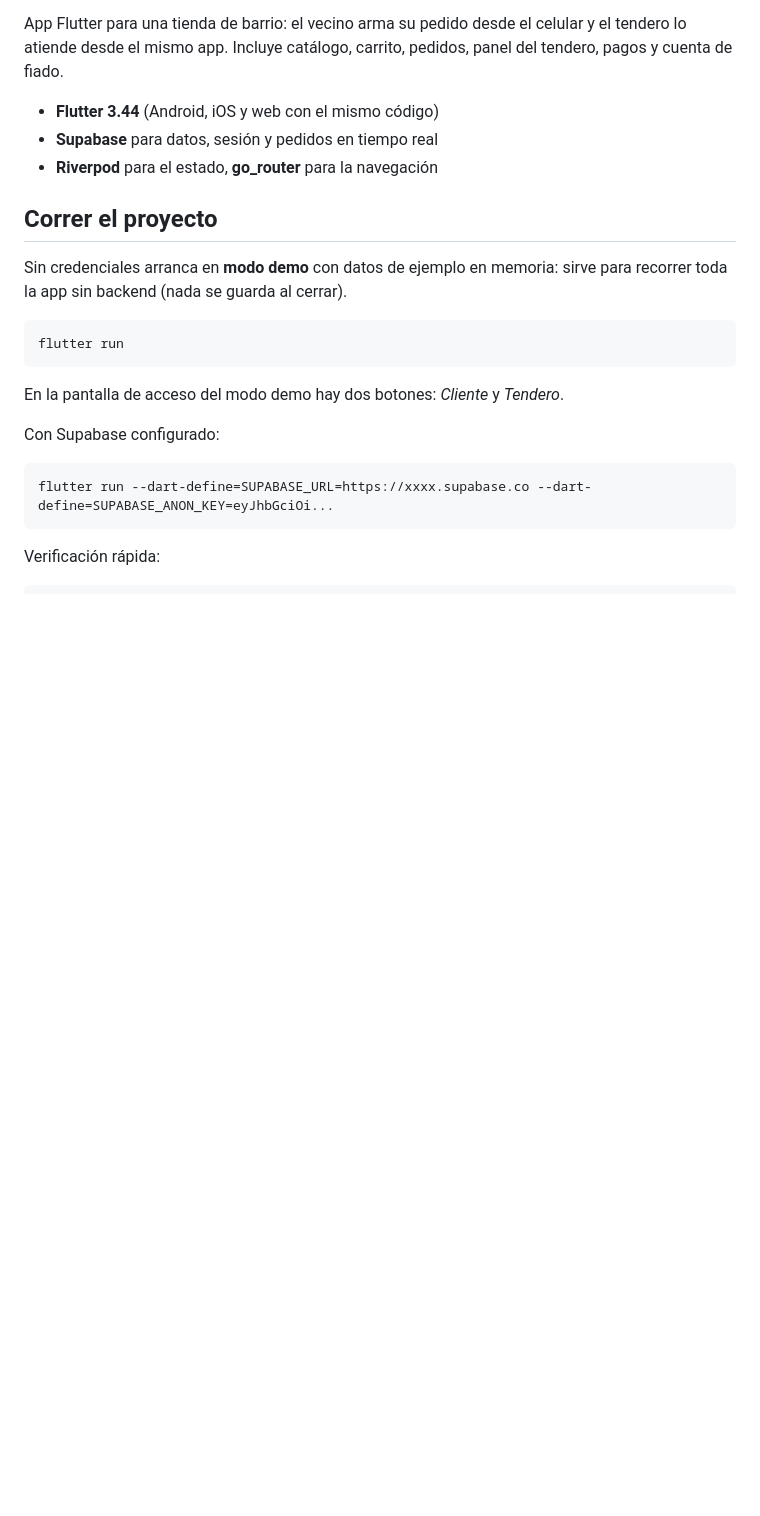
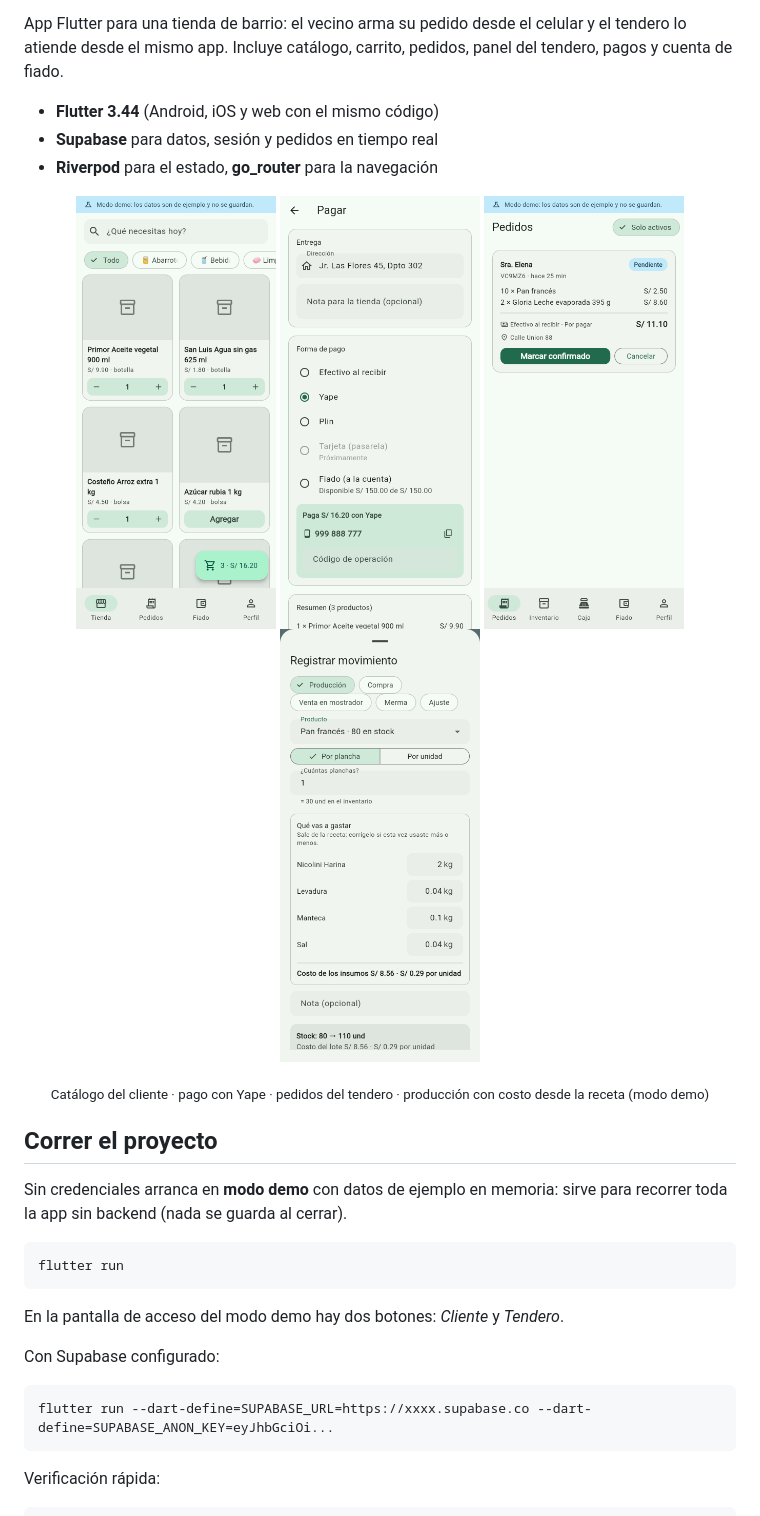
Before and after one commit to jarlh19/tienda-barrio, a Markdown page: README.es.md, the part around the change. Drawn GitHub-style; pictures changed too: docs/screenshots/catalog.png (added), docs/screenshots/checkout-yape.png (added), docs/screenshots/production-recipe.png (added); blank space fills up the shorter version.

Commit message:
Add app screenshots to README

```diff
--- a/README.es.md
+++ b/README.es.md
@@ -9,6 +9,15 @@ panel del tendero, pagos y cuenta de fiado.
 - **Flutter 3.44** (Android, iOS y web con el mismo código)
 - **Supabase** para datos, sesión y pedidos en tiempo real
 - **Riverpod** para el estado, **go_router** para la navegación
+
+<p align="center">
+  <img src="docs/screenshots/catalog.png" width="200" alt="Catálogo y carrito">
+  <img src="docs/screenshots/checkout-yape.png" width="200" alt="Pago con Yape">
+  <img src="docs/screenshots/shopkeeper-orders.png" width="200" alt="Pedidos del tendero">
+  <img src="docs/screenshots/production-recipe.png" width="200" alt="Producción con costo desde la receta">
+</p>
+
+<p align="center"><sub>Catálogo del cliente · pago con Yape · pedidos del tendero · producción con costo desde la receta (modo demo)</sub></p>
 
 ## Correr el proyecto
 
```
Also changed, not shown: README.md (+9 -0 lines).
